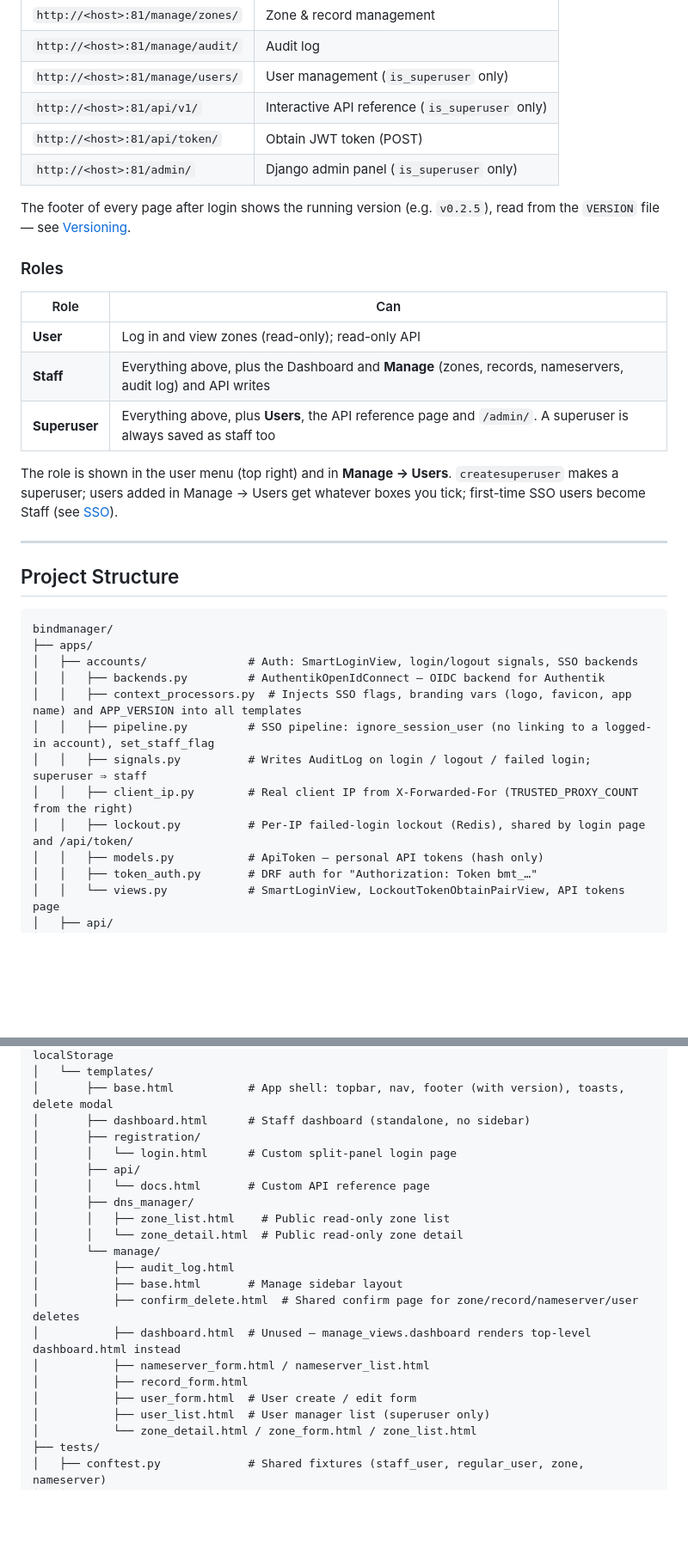
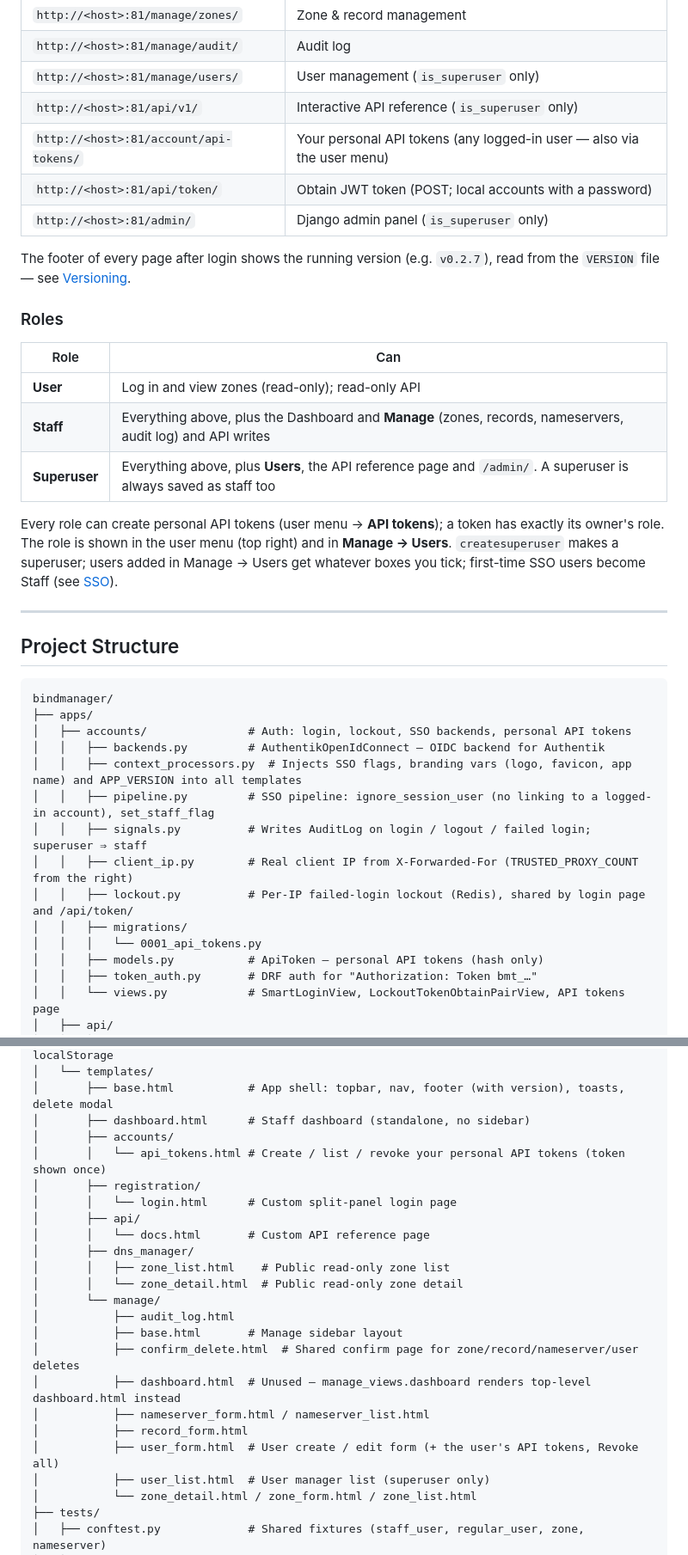
Before and after one commit to WhatTheKel/bindmanager, a Markdown page: README.md, 2 parts joined by grey strips. Shown at 86% size. GitHub-like rendering; blank space fills up the shorter version.

Commit message:
Document personal API tokens across the README and UPDATING
README: auth summary, access table (account/api-tokens/), roles note,
SSO section (how SSO users use the API; offboarding), security table,
optional API_TOKEN_MAX_DAYS, project structure. UPDATING: troubleshooting
for a 401 with a personal token.

````diff
--- a/README.md
+++ b/README.md
@@ -186,11 +190,12 @@ docker compose exec web python manage.py createsuperuser
 | `http://<host>:81/manage/audit/` | Audit log |
 | `http://<host>:81/manage/users/` | User management (`is_superuser` only) |
 | `http://<host>:81/api/v1/` | Interactive API reference (`is_superuser` only) |
-| `http://<host>:81/api/token/` | Obtain JWT token (POST) |
+| `http://<host>:81/account/api-tokens/` | Your personal API tokens (any logged-in user — also via the user menu) |
+| `http://<host>:81/api/token/` | Obtain JWT token (POST; local accounts with a password) |
 | `http://<host>:81/admin/` | Django admin panel (`is_superuser` only) |
 
 The footer of every page after login shows the running version (e.g.
-`v0.2.5`), read from the `VERSION` file — see [Versioning](#versioning).
+`v0.2.7`), read from the `VERSION` file — see [Versioning](#versioning).
 
 ### Roles
 
@@ -200,7 +205,9 @@ The footer of every page after login shows the running version (e.g.
 | **Staff** | Everything above, plus the Dashboard and **Manage** (zones, records, nameservers, audit log) and API writes |
 | **Superuser** | Everything above, plus **Users**, the API reference page and `/admin/`. A superuser is always saved as staff too |
 
-The role is shown in the user menu (top right) and in **Manage → Users**.
+Every role can create personal API tokens (user menu → **API tokens**); a
+token has exactly its owner's role. The role is shown in the user menu
+(top right) and in **Manage → Users**.
 `createsuperuser` makes a superuser; users added in Manage → Users get
 whatever boxes you tick; first-time SSO users become Staff (see [SSO](#sso-optional)).
 
@@ -211,13 +218,15 @@ whatever boxes you tick; first-time SSO users become Staff (see [SSO](#sso-optio
 ```
 bindmanager/
 ├── apps/
-│   ├── accounts/               # Auth: SmartLoginView, login/logout signals, SSO backends
+│   ├── accounts/               # Auth: login, lockout, SSO backends, personal API tokens
 │   │   ├── backends.py         # AuthentikOpenIdConnect — OIDC backend for Authentik
 │   │   ├── context_processors.py  # Injects SSO flags, branding vars (logo, favicon, app name) and APP_VERSION into all templates
 │   │   ├── pipeline.py         # SSO pipeline: ignore_session_user (no linking to a logged-in account), set_staff_flag
 │   │   ├── signals.py          # Writes AuditLog on login / logout / failed login; superuser ⇒ staff
 │   │   ├── client_ip.py        # Real client IP from X-Forwarded-For (TRUSTED_PROXY_COUNT from the right)
 │   │   ├── lockout.py          # Per-IP failed-login lockout (Redis), shared by login page and /api/token/
+│   │   ├── migrations/
+│   │   │   └── 0001_api_tokens.py
 │   │   ├── models.py           # ApiToken — personal API tokens (hash only)
 │   │   ├── token_auth.py       # DRF auth for "Authorization: Token bmt_…"
 │   │   └── views.py            # SmartLoginView, LockoutTokenObtainPairView, API tokens page
@@ -277,6 +286,8 @@ bindmanager/
 │   └── templates/
 │       ├── base.html           # App shell: topbar, nav, footer (with version), toasts, delete modal
 │       ├── dashboard.html      # Staff dashboard (standalone, no sidebar)
+│       ├── accounts/
+│       │   └── api_tokens.html # Create / list / revoke your personal API tokens (token shown once)
 │       ├── registration/
 │       │   └── login.html      # Custom split-panel login page
 │       ├── api/
@@ -291,7 +302,7 @@ bindmanager/
 │           ├── dashboard.html  # Unused — manage_views.dashboard renders top-level dashboard.html instead
 │           ├── nameserver_form.html / nameserver_list.html
 │           ├── record_form.html
-│           ├── user_form.html  # User create / edit form
+│           ├── user_form.html  # User create / edit form (+ the user's API tokens, Revoke all)
 │           ├── user_list.html  # User manager list (superuser only)
 │           └── zone_detail.html / zone_form.html / zone_list.html
 ├── tests/
````
Also changed, not shown: other parts of README.md (+8 -1 lines), UPDATING.md (+1 -0 lines).
